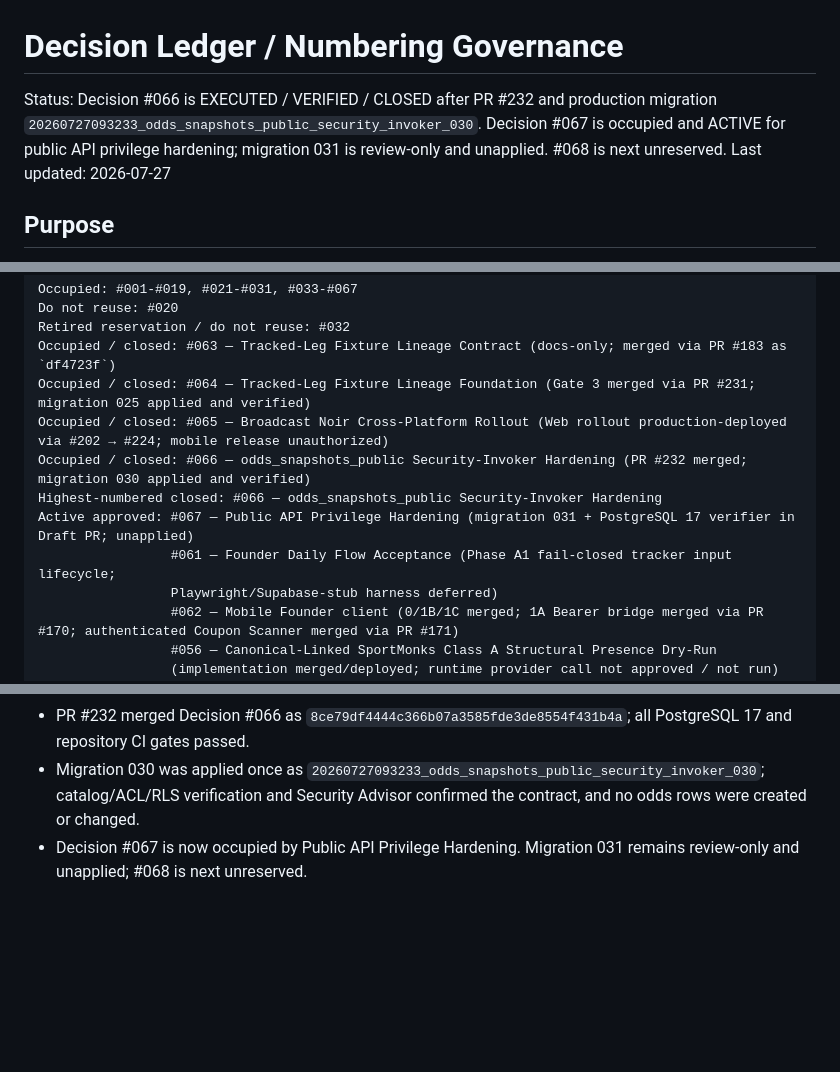
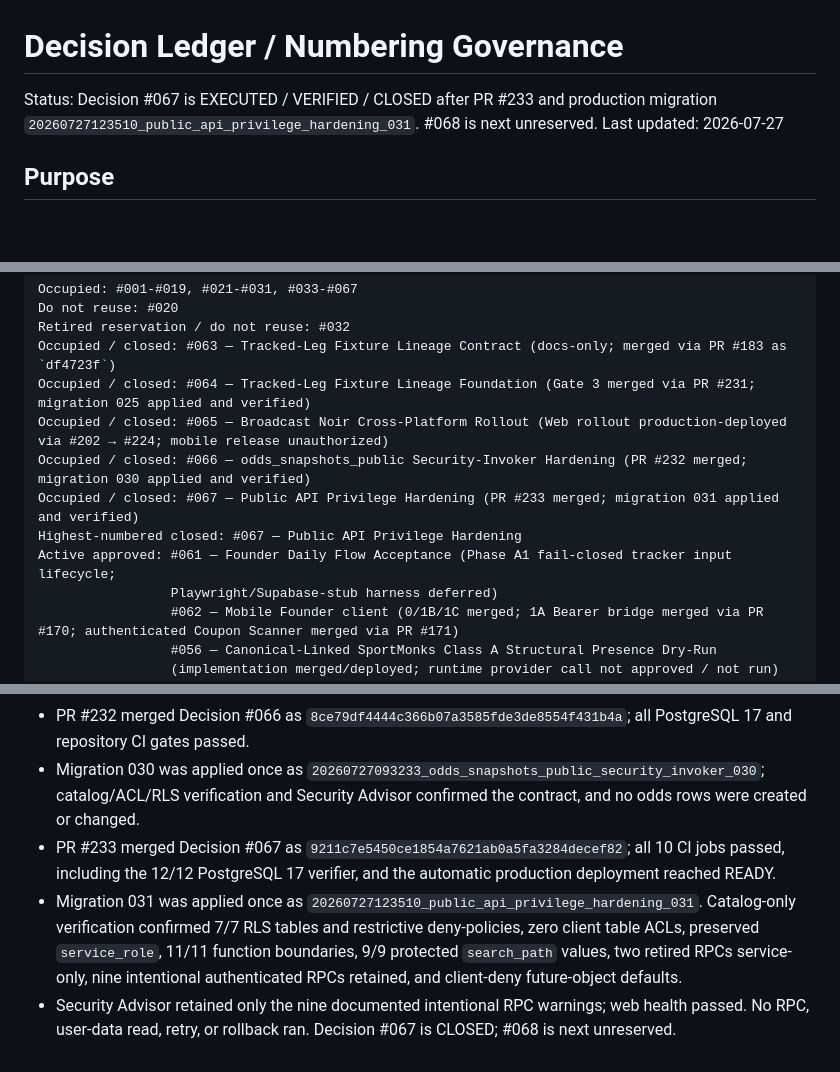
Before and after one commit to xadddd88/bettracker-v1, a Markdown page: docs/decision-ledger-numbering-governance.md, 3 parts joined by grey strips. Drawn GitHub-style; blank space fills up the shorter version.

Commit message:
docs: update Decision 067 numbering governance

```diff
--- a/docs/decision-ledger-numbering-governance.md
+++ b/docs/decision-ledger-numbering-governance.md
@@ -1,6 +1,6 @@
 # Decision Ledger / Numbering Governance
 
-Status: Decision #066 is EXECUTED / VERIFIED / CLOSED after PR #232 and production migration `20260727093233_odds_snapshots_public_security_invoker_030`. Decision #067 is occupied and ACTIVE for public API privilege hardening; migration 031 is review-only and unapplied. #068 is next unreserved.
+Status: Decision #067 is EXECUTED / VERIFIED / CLOSED after PR #233 and production migration `20260727123510_public_api_privilege_hardening_031`. #068 is next unreserved.
 Last updated: 2026-07-27
 
 ## Purpose
@@ -17,9 +17,9 @@ Occupied / closed: #063 — Tracked-Leg Fixture Lineage Contract (docs-only; mer
 Occupied / closed: #064 — Tracked-Leg Fixture Lineage Foundation (Gate 3 merged via PR #231; migration 025 applied and verified)
 Occupied / closed: #065 — Broadcast Noir Cross-Platform Rollout (Web rollout production-deployed via #202 → #224; mobile release unauthorized)
 Occupied / closed: #066 — odds_snapshots_public Security-Invoker Hardening (PR #232 merged; migration 030 applied and verified)
-Highest-numbered closed: #066 — odds_snapshots_public Security-Invoker Hardening
-Active approved: #067 — Public API Privilege Hardening (migration 031 + PostgreSQL 17 verifier in Draft PR; unapplied)
-                 #061 — Founder Daily Flow Acceptance (Phase A1 fail-closed tracker input lifecycle;
+Occupied / closed: #067 — Public API Privilege Hardening (PR #233 merged; migration 031 applied and verified)
+Highest-numbered closed: #067 — Public API Privilege Hardening
+Active approved: #061 — Founder Daily Flow Acceptance (Phase A1 fail-closed tracker input lifecycle;
                  Playwright/Supabase-stub harness deferred)
                  #062 — Mobile Founder client (0/1B/1C merged; 1A Bearer bridge merged via PR #170; authenticated Coupon Scanner merged via PR #171)
                  #056 — Canonical-Linked SportMonks Class A Structural Presence Dry-Run
@@ -109,4 +109,6 @@ Decision numbering does not grant runtime authority.
 - Migration 025 was applied once as `20260727060234_tracked_leg_fixture_lineage_025` and its catalog contract was verified read-only. No bet was created and no application caller was added.
 - PR #232 merged Decision #066 as `8ce79df4444c366b07a3585fde3de8554f431b4a`; all PostgreSQL 17 and repository CI gates passed.
 - Migration 030 was applied once as `20260727093233_odds_snapshots_public_security_invoker_030`; catalog/ACL/RLS verification and Security Advisor confirmed the contract, and no odds rows were created or changed.
-- Decision #067 is now occupied by Public API Privilege Hardening. Migration 031 remains review-only and unapplied; #068 is next unreserved.
+- PR #233 merged Decision #067 as `9211c7e5450ce1854a7621ab0a5fa3284decef82`; all 10 CI jobs passed, including the 12/12 PostgreSQL 17 verifier, and the automatic production deployment reached READY.
+- Migration 031 was applied once as `20260727123510_public_api_privilege_hardening_031`. Catalog-only verification confirmed 7/7 RLS tables and restrictive deny-policies, zero client table ACLs, preserved `service_role`, 11/11 function boundaries, 9/9 protected `search_path` values, two retired RPCs service-only, nine intentional authenticated RPCs retained, and client-deny future-object defaults.
+- Security Advisor retained only the nine documented intentional RPC warnings; web health passed. No RPC, user-data read, retry, or rollback ran. Decision #067 is CLOSED; #068 is next unreserved.
```
Also changed, not shown: other parts of docs/decision-ledger-numbering-governance.md (+2 -2 lines).
